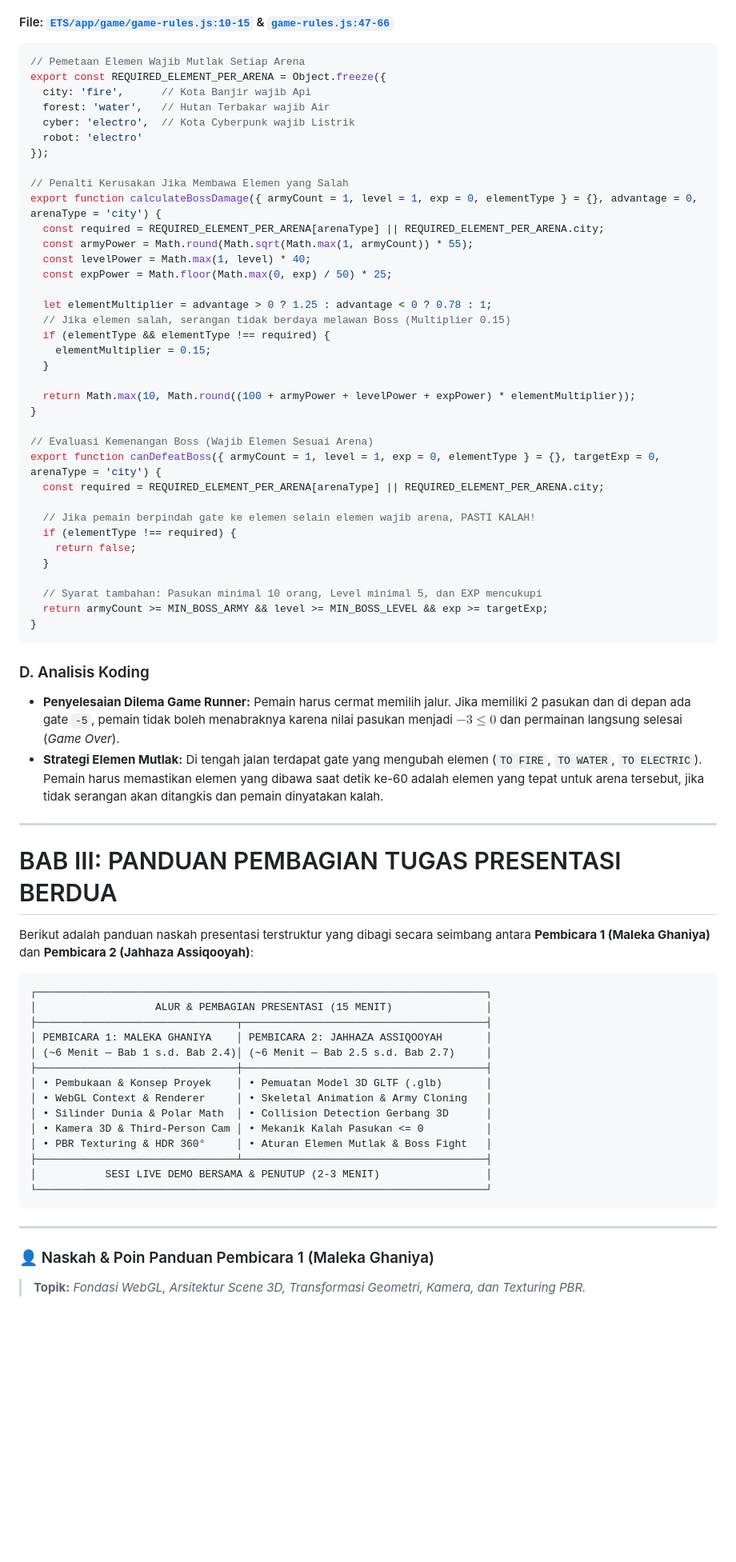
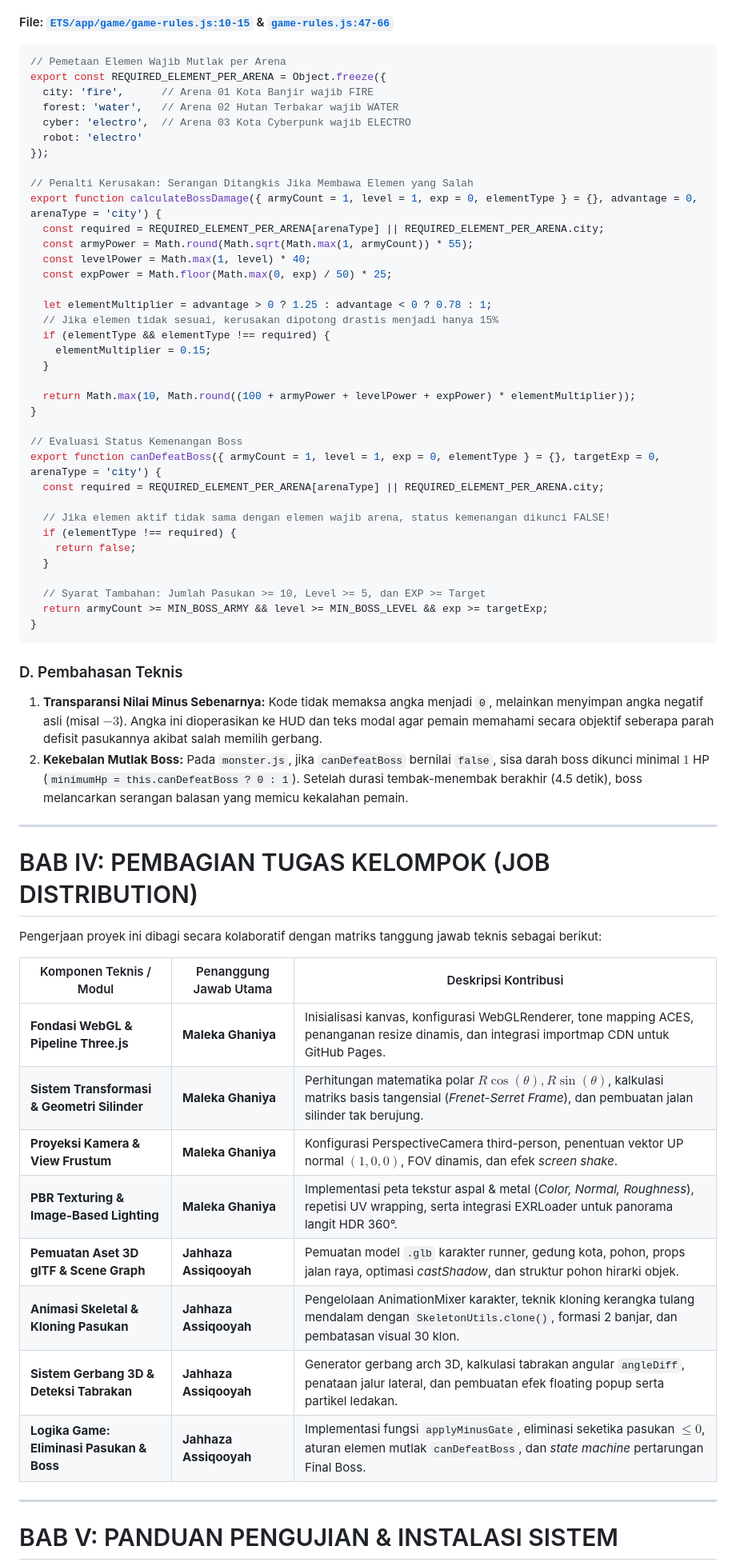
Before and after one commit to Maleka0809/web_praktikum_grafkom, a Markdown page: ETS/README.md, the part around one of its changes. Shown at 80% size. Rendered like a GitHub page; blank space fills up the shorter version.

````diff
--- a/ETS/README.md
+++ b/ETS/README.md
@@ -403,15 +481,15 @@ if (defeatReason === 'army_zero') {
 
 #### File: [`ETS/app/game/game-rules.js:10-15`](file:///c:/Users/Maleka%20Ghaniya/Downloads/Grafika_Komputer/ETS/app/game/game-rules.js#L10-L15) & [`game-rules.js:47-66`](file:///c:/Users/Maleka%20Ghaniya/Downloads/Grafika_Komputer/ETS/app/game/game-rules.js#L47-L66)
 ```javascript
-// Pemetaan Elemen Wajib Mutlak Setiap Arena
+// Pemetaan Elemen Wajib Mutlak per Arena
 export const REQUIRED_ELEMENT_PER_ARENA = Object.freeze({
-  city: 'fire',      // Kota Banjir wajib Api
-  forest: 'water',   // Hutan Terbakar wajib Air
-  cyber: 'electro',  // Kota Cyberpunk wajib Listrik
+  city: 'fire',      // Arena 01 Kota Banjir wajib FIRE
+  forest: 'water',   // Arena 02 Hutan Terbakar wajib WATER
+  cyber: 'electro',  // Arena 03 Kota Cyberpunk wajib ELECTRO
   robot: 'electro'
 });
 
-// Penalti Kerusakan Jika Membawa Elemen yang Salah
+// Penalti Kerusakan: Serangan Ditangkis Jika Membawa Elemen yang Salah
 export function calculateBossDamage({ armyCount = 1, level = 1, exp = 0, elementType } = {}, advantage = 0, arenaType = 'city') {
   const required = REQUIRED_ELEMENT_PER_ARENA[arenaType] || REQUIRED_ELEMENT_PER_ARENA.city;
   const armyPower = Math.round(Math.sqrt(Math.max(1, armyCount)) * 55);
@@ -419,7 +497,7 @@ export function calculateBossDamage({ armyCount = 1, level = 1, exp = 0, element
   const expPower = Math.floor(Math.max(0, exp) / 50) * 25;
 
   let elementMultiplier = advantage > 0 ? 1.25 : advantage < 0 ? 0.78 : 1;
-  // Jika elemen salah, serangan tidak berdaya melawan Boss (Multiplier 0.15)
+  // Jika elemen tidak sesuai, kerusakan dipotong drastis menjadi hanya 15%
   if (elementType && elementType !== required) {
     elementMultiplier = 0.15;
   }
@@ -427,49 +505,42 @@ export function calculateBossDamage({ armyCount = 1, level = 1, exp = 0, element
   return Math.max(10, Math.round((100 + armyPower + levelPower + expPower) * elementMultiplier));
 }
 
-// Evaluasi Kemenangan Boss (Wajib Elemen Sesuai Arena)
+// Evaluasi Status Kemenangan Boss
 export function canDefeatBoss({ armyCount = 1, level = 1, exp = 0, elementType } = {}, targetExp = 0, arenaType = 'city') {
   const required = REQUIRED_ELEMENT_PER_ARENA[arenaType] || REQUIRED_ELEMENT_PER_ARENA.city;
 
-  // Jika pemain berpindah gate ke elemen selain elemen wajib arena, PASTI KALAH!
+  // Jika elemen aktif tidak sama dengan elemen wajib arena, status kemenangan dikunci FALSE!
   if (elementType !== required) {
     return false;
   }
 
-  // Syarat tambahan: Pasukan minimal 10 orang, Level minimal 5, dan EXP mencukupi
+  // Syarat Tambahan: Jumlah Pasukan >= 10, Level >= 5, dan EXP >= Target
   return armyCount >= MIN_BOSS_ARMY && level >= MIN_BOSS_LEVEL && exp >= targetExp;
 }
 ```
 
-### D. Analisis Koding
-* **Penyelesaian Dilema Game Runner:** Pemain harus cermat memilih jalur. Jika memiliki 2 pasukan dan di depan ada gate `-5`, pemain tidak boleh menabraknya karena nilai pasukan menjadi $-3 \le 0$ dan permainan langsung selesai (*Game Over*).
-* **Strategi Elemen Mutlak:** Di tengah jalan terdapat gate yang mengubah elemen (`TO FIRE`, `TO WATER`, `TO ELECTRIC`). Pemain harus memastikan elemen yang dibawa saat detik ke-60 adalah elemen yang tepat untuk arena tersebut, jika tidak serangan akan ditangkis dan pemain dinyatakan kalah.
+### D. Pembahasan Teknis
+1. **Transparansi Nilai Minus Sebenarnya:** Kode tidak memaksa angka menjadi `0`, melainkan menyimpan angka negatif asli (misal $-3$). Angka ini dioperasikan ke HUD dan teks modal agar pemain memahami secara objektif seberapa parah defisit pasukannya akibat salah memilih gerbang.
+2. **Kekebalan Mutlak Boss:** Pada `monster.js`, jika `canDefeatBoss` bernilai `false`, sisa darah boss dikunci minimal $1$ HP (`minimumHp = this.canDefeatBoss ? 0 : 1`). Setelah durasi tembak-menembak berakhir (4.5 detik), boss melancarkan serangan balasan yang memicu kekalahan pemain.
 
 ---
 
-# BAB III: PANDUAN PEMBAGIAN TUGAS PRESENTASI BERDUA
+# BAB IV: PEMBAGIAN TUGAS KELOMPOK (JOB DISTRIBUTION)
 
-Berikut adalah panduan naskah presentasi terstruktur yang dibagi secara seimbang antara **Pembicara 1 (Maleka Ghaniya)** dan **Pembicara 2 (Jahhaza Assiqooyah)**:
+Pengerjaan proyek ini dibagi secara kolaboratif dengan matriks tanggung jawab teknis sebagai berikut:
 
-```
-┌────────────────────────────────────────────────────────────────────────┐
-│                   ALUR & PEMBAGIAN PRESENTASI (15 MENIT)               │
-├────────────────────────────────┬───────────────────────────────────────┤
-│ PEMBICARA 1: MALEKA GHANIYA    │ PEMBICARA 2: JAHHAZA ASSIQOOYAH       │
-│ (~6 Menit — Bab 1 s.d. Bab 2.4)│ (~6 Menit — Bab 2.5 s.d. Bab 2.7)     │
-├────────────────────────────────┼───────────────────────────────────────┤
-│ • Pembukaan & Konsep Proyek    │ • Pemuatan Model 3D GLTF (.glb)       │
-│ • WebGL Context & Renderer     │ • Skeletal Animation & Army Cloning   │
-│ • Silinder Dunia & Polar Math  │ • Collision Detection Gerbang 3D      │
-│ • Kamera 3D & Third-Person Cam │ • Mekanik Kalah Pasukan <= 0          │
-│ • PBR Texturing & HDR 360°     │ • Aturan Elemen Mutlak & Boss Fight   │
-├────────────────────────────────┴───────────────────────────────────────┤
-│           SESI LIVE DEMO BERSAMA & PENUTUP (2-3 MENIT)                 │
-└────────────────────────────────────────────────────────────────────────┘
-```
+| Komponen Teknis / Modul | Penanggung Jawab Utama | Deskripsi Kontribusi |
+|---|---|---|
+| **Fondasi WebGL & Pipeline Three.js** | **Maleka Ghaniya** | Inisialisasi kanvas, konfigurasi WebGLRenderer, tone mapping ACES, penanganan resize dinamis, dan integrasi importmap CDN untuk GitHub Pages. |
+| **Sistem Transformasi & Geometri Silinder** | **Maleka Ghaniya** | Perhitungan matematika polar $R \cos(\theta), R \sin(\theta)$, kalkulasi matriks basis tangensial (*Frenet-Serret Frame*), dan pembuatan jalan silinder tak berujung. |
+| **Proyeksi Kamera & View Frustum** | **Maleka Ghaniya** | Konfigurasi PerspectiveCamera third-person, penentuan vektor UP normal $(1, 0, 0)$, FOV dinamis, dan efek *screen shake*. |
+| **PBR Texturing & Image-Based Lighting** | **Maleka Ghaniya** | Implementasi peta tekstur aspal & metal (*Color, Normal, Roughness*), repetisi UV wrapping, serta integrasi EXRLoader untuk panorama langit HDR 360°. |
+| **Pemuatan Aset 3D glTF & Scene Graph** | **Jahhaza Assiqooyah** | Pemuatan model `.glb` karakter runner, gedung kota, pohon, props jalan raya, optimasi *castShadow*, dan struktur pohon hirarki objek. |
+| **Animasi Skeletal & Kloning Pasukan** | **Jahhaza Assiqooyah** | Pengelolaan AnimationMixer karakter, teknik kloning kerangka tulang mendalam dengan `SkeletonUtils.clone()`, formasi 2 banjar, dan pembatasan visual 30 klon. |
+| **Sistem Gerbang 3D & Deteksi Tabrakan** | **Jahhaza Assiqooyah** | Generator gerbang arch 3D, kalkulasi tabrakan angular `angleDiff`, penataan jalur lateral, dan pembuatan efek floating popup serta partikel ledakan. |
+| **Logika Game: Eliminasi Pasukan & Boss** | **Jahhaza Assiqooyah** | Implementasi fungsi `applyMinusGate`, eliminasi seketika pasukan $\le 0$, aturan elemen mutlak `canDefeatBoss`, dan *state machine* pertarungan Final Boss. |
 
 ---
 
-### 👤 Naskah & Poin Panduan Pembicara 1 (Maleka Ghaniya)
-> **Topik:** *Fondasi WebGL, Arsitektur Scene 3D, Transformasi Geometri, Kamera, dan Texturing PBR.*
+# BAB V: PANDUAN PENGUJIAN & INSTALASI SISTEM
 
````
Also changed, not shown: other parts of ETS/README.md (+231 -187 lines).
